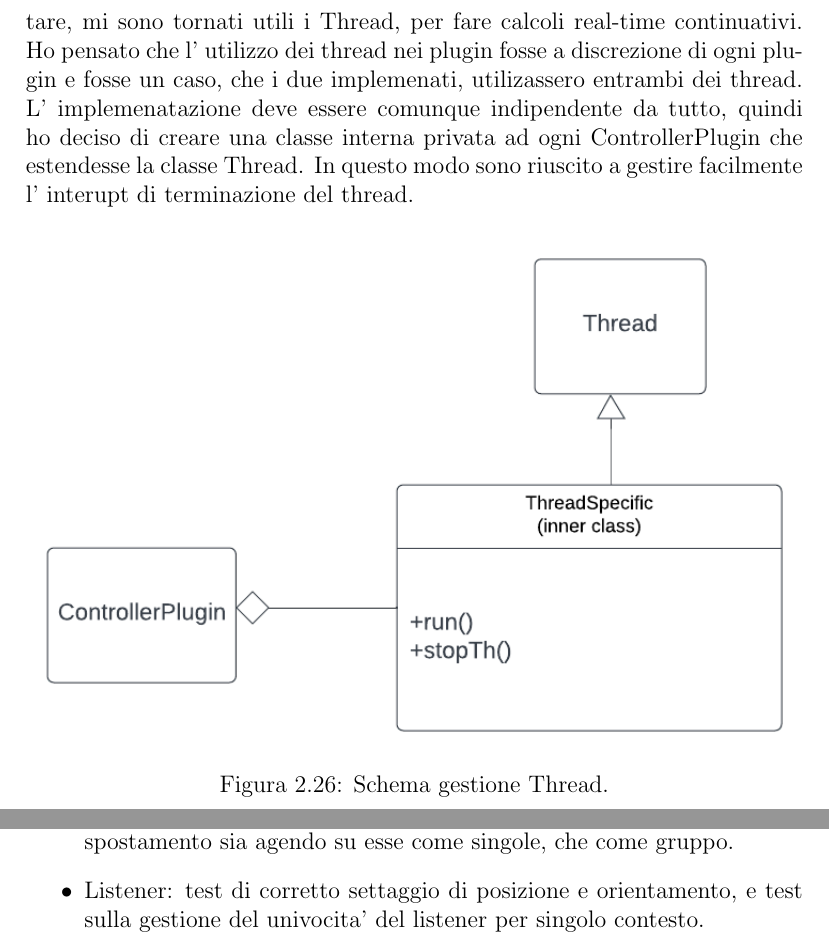
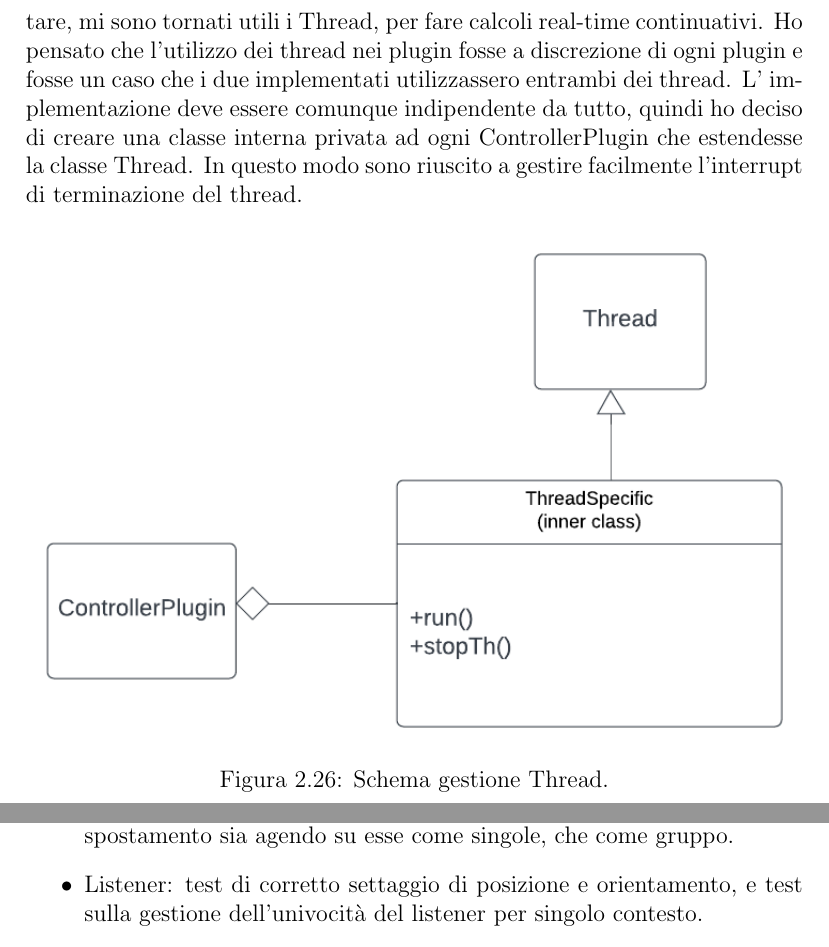
Before and after one commit to nmusso/OOP21-saudio-sim, a LaTeX document (doc/report/LaTeX/Report.tex): two parts of pages 28 and 33 of 46, joined at a grey line, cut so that both start at the same text. Compiled offline with pdfLaTeX.

Commit message:
Fix syntax error in report

```diff
--- a/doc/report/LaTeX/Report.tex
+++ b/doc/report/LaTeX/Report.tex
@@ -322,7 +322,7 @@ Per il secondo problema mi sono avvalso dell'utilizzo delle Reflection. Questa d
 \label{img:Listener}
 \end{figure}
 %
-Infine per la realizzazione dei due Plugin, che sono riuscito ad implementare, mi sono tornati utili i Thread, per fare calcoli real-time continuativi. Ho pensato che l' utilizzo dei thread nei plugin fosse a discrezione di ogni plugin e fosse un caso, che i due implemenati, utilizassero entrambi dei thread. L' implemenatazione deve essere comunque indipendente da tutto, quindi ho deciso di creare una classe interna privata ad ogni ControllerPlugin che estendesse la classe Thread. In questo modo sono riuscito a gestire facilmente l' interupt di terminazione del thread.
+Infine per la realizzazione dei due Plugin, che sono riuscito ad implementare, mi sono tornati utili i Thread, per fare calcoli real-time continuativi. Ho pensato che l'utilizzo dei thread nei plugin fosse a discrezione di ogni plugin e fosse un caso che i due implementati utilizzassero entrambi dei thread. L' implementazione deve essere comunque indipendente da tutto, quindi ho deciso di creare una classe interna privata ad ogni ControllerPlugin che estendesse la classe Thread. In questo modo sono riuscito a gestire facilmente l'interrupt di terminazione del thread.
 \begin{figure}[H]
 \centering{}
 \includegraphics[width=\textwidth]{img/listener/PluginThread.png}
@@ -407,8 +407,8 @@ La suite utilizzata per i test automatizzati è JUnit. Durante il processo di im
 	\item Environment: test di corretta counicazione tra tutti gli elementi presenti dentro Environment, e i suoi metodi.
 	\item Source: test sulla consistenza degli stati di riproduzione delle source play-pause-stop, il loro spostamento e la corretta applicazione di filtri.
 	\item SourcesHub: test sui metodi con cui ci si interfaccia a SourcesHub per agire sulle FRSource come aggiunta, rimozione, riproduzione e spostamento sia agendo su esse come singole, che come gruppo.
-	\item Listener: test di corretto settaggio di posizione e orientamento, e test sulla gestione del univocita' del listener per singolo contesto.
-	\item Plugin: test sulle operazioni di gestione dei plugin nel manager, e singoli test di corretto funzionameto dei plugin implementati.
+	\item Listener: test di corretto settaggio di posizione e orientamento, e test sulla gestione dell'univocità del listener per singolo contesto.
+	\item Plugin: test sulle operazioni di gestione dei plugin nel manager, e singoli test di corretto funzionamento dei plugin implementati.
 \end{itemize}
 Altre funzionalità richiedevano un test uditivo per verificarne la correttezza, che ci era difficile verificare in modo automatizzato.
 %
```
Also changed, not shown: doc/report/LaTeX/Report.tex (2 more changed lines).
